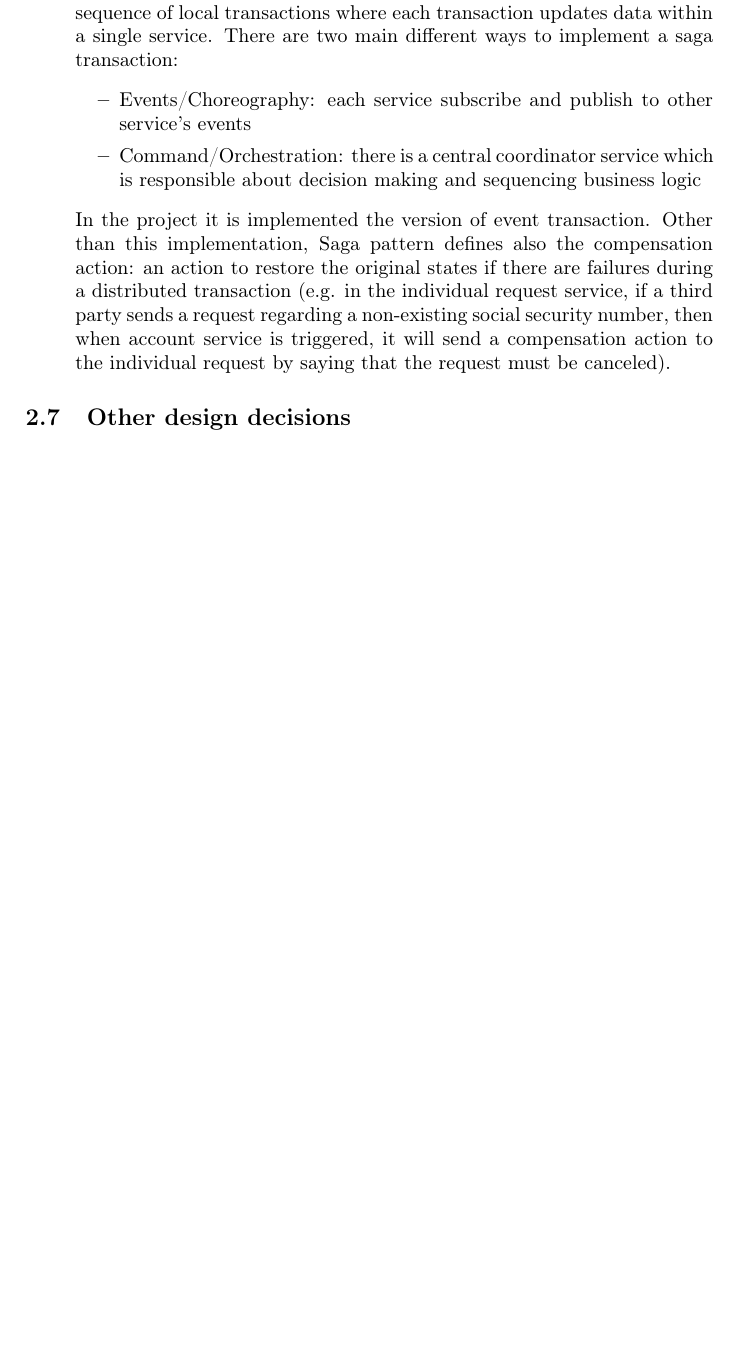
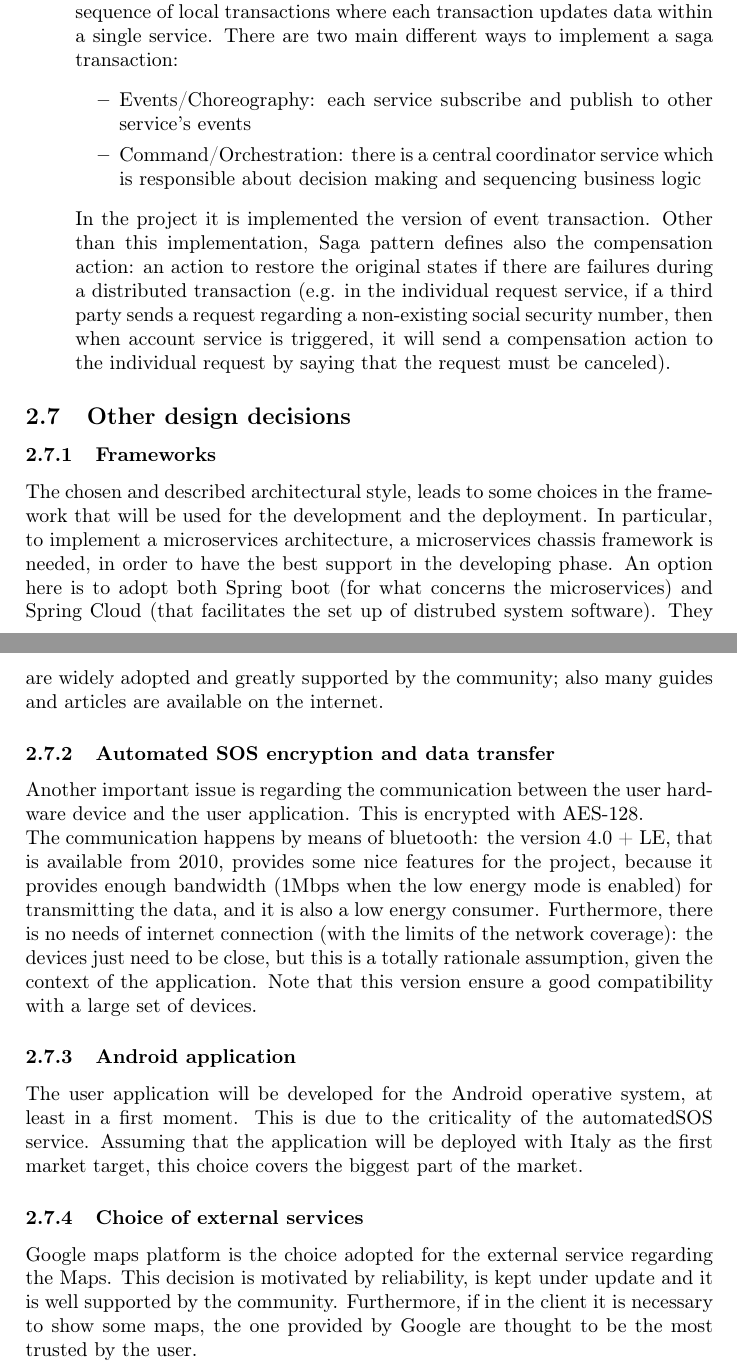
Before and after one commit to tangtang95/PoianiTibaldiZhou, a LaTeX document (DD/main.tex, which reads DD/archDesign/other.tex): part of page 16 of 20 before the commit and two parts of pages 16 and 17 of 21 after it, the two joined at a grey line, cut so that both start at the same text, the shorter picture padded with empty space. Compiled offline with pdfLaTeX.

Commit message:
Add other design decisions

```diff
--- a/DD/archDesign/other.tex
+++ b/DD/archDesign/other.tex
@@ -1 +1,26 @@
 \subsection{Other design decisions}
+\subsubsection{Frameworks}
+The chosen and described architectural style, leads to some choices in the framework that will be used for the development and the deployment.
+In particular, to implement a microservices architecture, a microservices chassis framework is needed, in order to have the best support
+in the developing phase.
+An option here is to adopt both Spring boot (for what concerns the microservices) and Spring Cloud (that facilitates the set up of distrubed
+system software). They are widely adopted and greatly supported by the community; also many guides and articles are available on the internet.
+
+\subsubsection{Automated SOS encryption and data transfer}
+Another important issue is regarding the communication between the user hardware device and the user application. This is encrypted with
+AES-128. \\
+The communication happens by means of bluetooth: the version 4.0 + LE, that is available from 2010, provides some nice features for the
+project, because it provides enough  bandwidth (1Mbps when the low energy mode is enabled) for transmitting the data, and it is also a low
+energy consumer. Furthermore, there is no needs of internet connection (with the limits of the network coverage): the devices just need to be
+close, but this is a totally rationale assumption, given the context of the application.
+Note that this version ensure a good compatibility with a large set of devices.
+
+\subsubsection{Android application}
+The user application will be developed for the Android operative system, at least in a first moment. This is due to the criticality of the
+automatedSOS service. Assuming that the application will be deployed with Italy as the first market target, this choice covers the biggest
+part of the market.
+
+\subsubsection{Choice of external services}
+Google maps platform is the choice adopted for the external service regarding the Maps. This decision is motivated by reliability,
+is kept under update and it is well supported by the community. Furthermore, if in the client it is necessary to show some maps, the one
+provided by Google are thought to be the most trusted by the user.
```
Also changed, not shown: DD/archDesign.tex (+1 -1 lines), DD/archDesign/styles.tex (+8 -4 lines), DD/effort.tex (+3 -1 lines).
